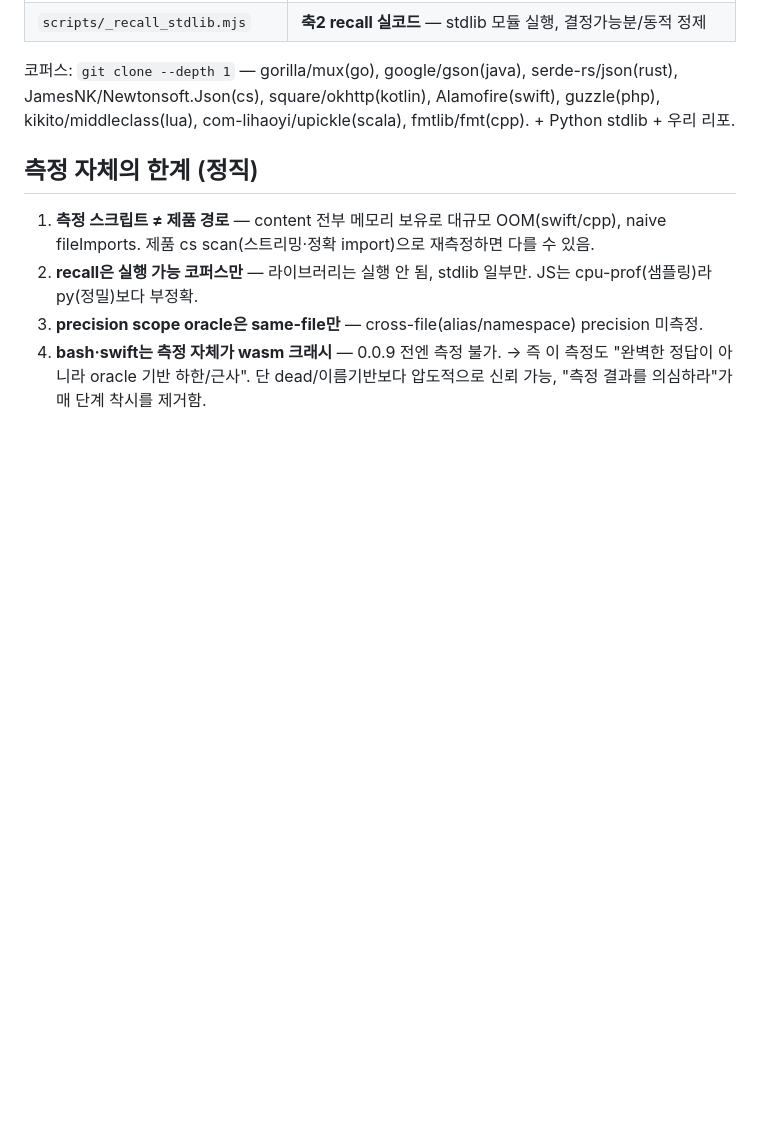
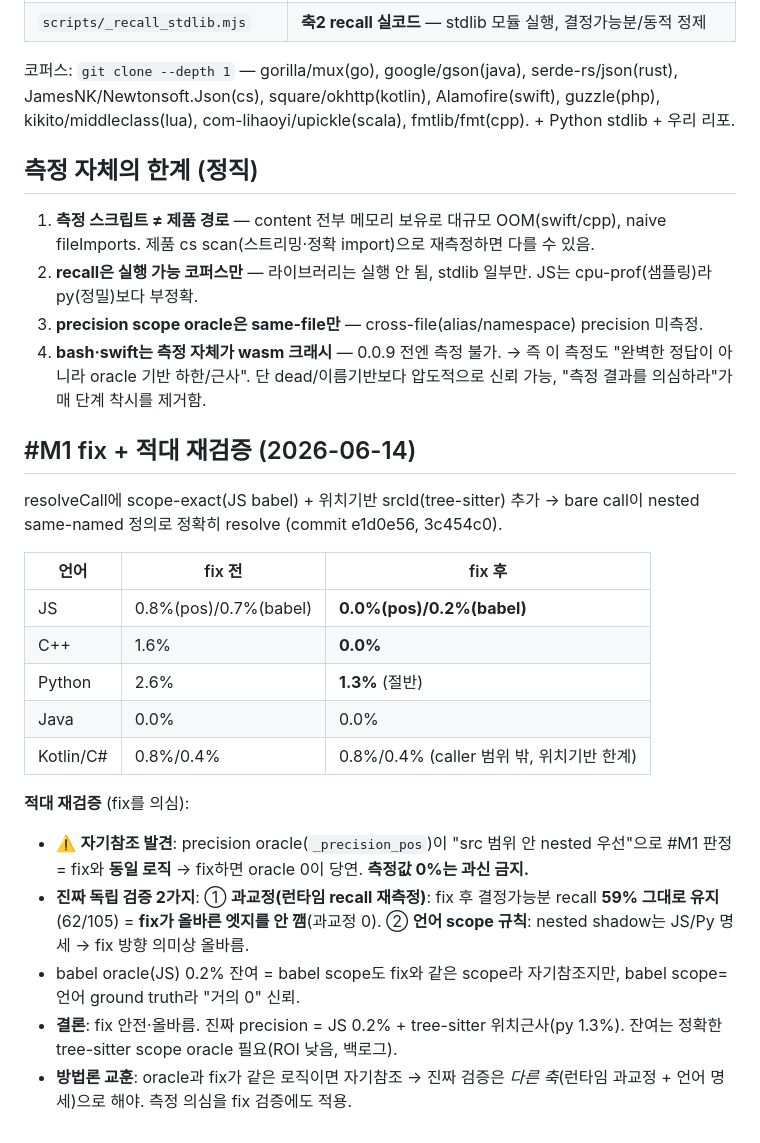
Before and after one commit to wing1008/codesynapt, a Markdown page: docs/measurements/2026-06-14-layer-measurement.md, the part around the change. GitHub-like rendering; blank space fills up the shorter version.

Commit message:
docs(measure): #M1 fix results + adversarial re-verification (self-reference found, overfit 0)
Self-reference caught: precision oracle uses the same position logic as the #M1
fix, so 0% is self-fulfilling. Independent checks instead: runtime recall stayed
59% (no overfit — fix didn't break correct edges) + nested-shadow is language
spec. Real precision ~ JS 0.2% + tree-sitter position-approx (py 1.3%).

Co-Authored-By: Claude Fable 5 <noreply@anthropic.com>

```diff
--- a/docs/measurements/2026-06-14-layer-measurement.md
+++ b/docs/measurements/2026-06-14-layer-measurement.md
@@ -179,3 +179,21 @@ cross-grammar 오염·OOM은 "단일 프로세스에 grammar 누적"이 원인.
 3. **precision scope oracle은 same-file만** — cross-file(alias/namespace) precision 미측정.
 4. **bash·swift는 측정 자체가 wasm 크래시** — 0.0.9 전엔 측정 불가.
 → 즉 이 측정도 "완벽한 정답이 아니라 oracle 기반 하한/근사". 단 dead/이름기반보다 압도적으로 신뢰 가능, "측정 결과를 의심하라"가 매 단계 착시를 제거함.
+
+## #M1 fix + 적대 재검증 (2026-06-14)
+resolveCall에 scope-exact(JS babel) + 위치기반 srcId(tree-sitter) 추가 → bare call이 nested same-named 정의로 정확히 resolve (commit e1d0e56, 3c454c0).
+
+| 언어 | fix 전 | fix 후 |
+|---|---|---|
+| JS | 0.8%(pos)/0.7%(babel) | **0.0%(pos)/0.2%(babel)** |
+| C++ | 1.6% | **0.0%** |
+| Python | 2.6% | **1.3%** (절반) |
+| Java | 0.0% | 0.0% |
+| Kotlin/C# | 0.8%/0.4% | 0.8%/0.4% (caller 범위 밖, 위치기반 한계) |
+
+**적대 재검증** (fix를 의심):
+- ⚠️ **자기참조 발견**: precision oracle(`_precision_pos`)이 "src 범위 안 nested 우선"으로 #M1 판정 = fix와 **동일 로직** → fix하면 oracle 0이 당연. **측정값 0%는 과신 금지.**
+- **진짜 독립 검증 2가지**: ① **과교정(런타임 recall 재측정)**: fix 후 결정가능분 recall **59% 그대로 유지**(62/105) = **fix가 올바른 엣지를 안 깸**(과교정 0). ② **언어 scope 규칙**: nested shadow는 JS/Py 명세 → fix 방향 의미상 올바름.
+- babel oracle(JS) 0.2% 잔여 = babel scope도 fix와 같은 scope라 자기참조지만, babel scope=언어 ground truth라 "거의 0" 신뢰.
+- **결론**: fix 안전·올바름. 진짜 precision = JS 0.2% + tree-sitter 위치근사(py 1.3%). 잔여는 정확한 tree-sitter scope oracle 필요(ROI 낮음, 백로그).
+- **방법론 교훈**: oracle과 fix가 같은 로직이면 자기참조 → 진짜 검증은 *다른 축*(런타임 과교정 + 언어 명세)으로 해야. 측정 의심을 fix 검증에도 적용.
```
